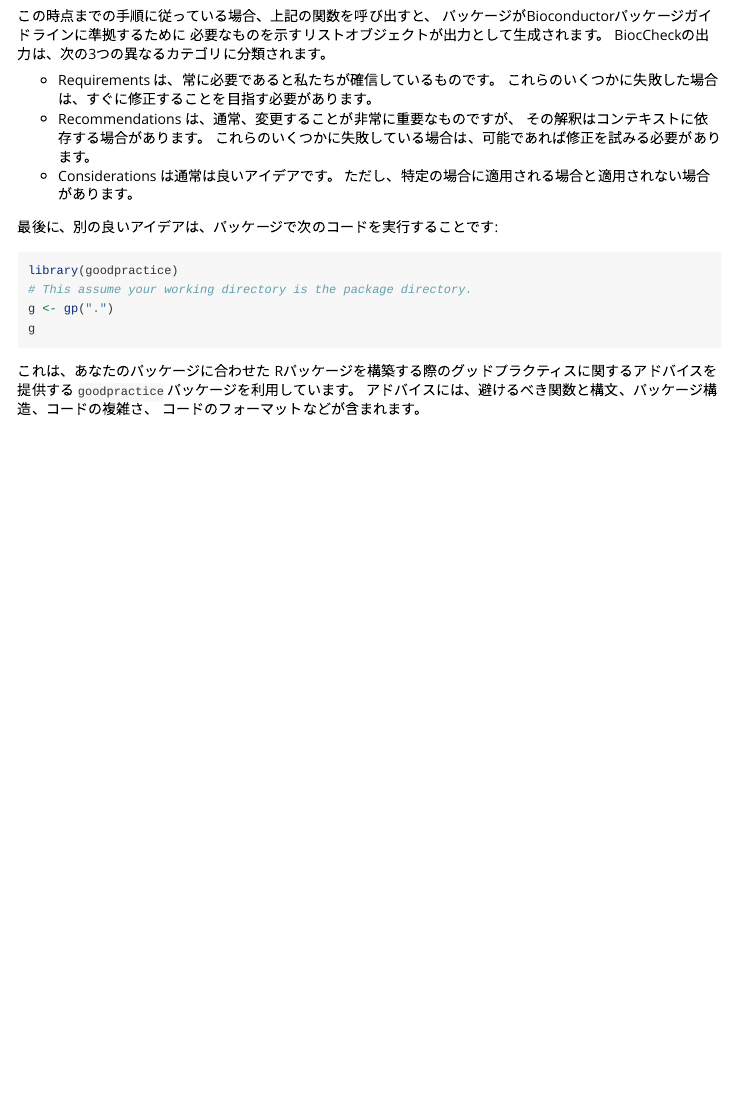
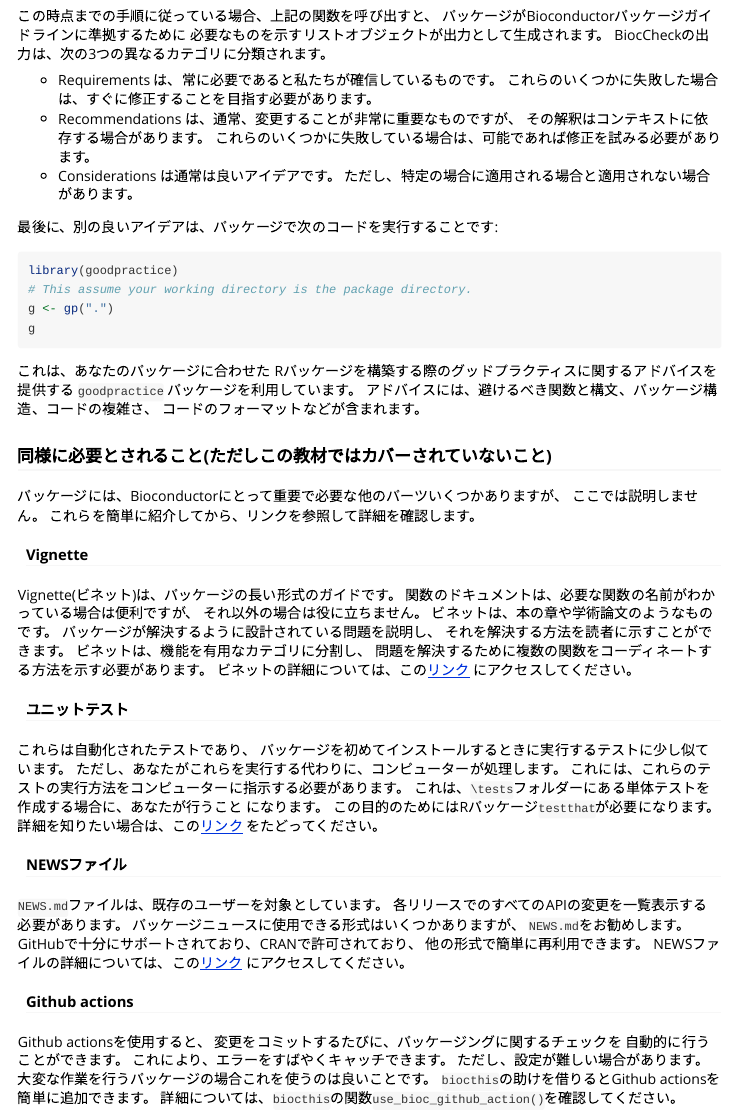
Before and after one commit to kozo2/createbiocpackage, an R Markdown document (vignettes/workshop.Rmd): the page in a window 1100 px wide, from 12280 px down. Rendered offline with R 4.5, knitr and Pandoc, with nearby package versions; some code elsewhere in the file could not run offline.

Commit message:
Github actionsまで完了

```diff
--- a/vignettes/workshop.Rmd
+++ b/vignettes/workshop.Rmd
@@ -757,3 +757,56 @@ Rパッケージを構築する際のグッドプラクティスに関するア
 `goodpractice` パッケージを利用しています。
 アドバイスには、避けるべき関数と構文、パッケージ構造、コードの複雑さ、
 コードのフォーマットなどが含まれます。
+
+### 同様に必要とされること(ただしこの教材ではカバーされていないこと)
+
+パッケージには、Bioconductorにとって重要で必要な他のパーツいくつかありますが、
+ここでは説明しません。
+これらを簡単に紹介してから、リンクを参照して詳細を確認します。
+
+#### Vignette
+
+Vignette(ビネット)は、パッケージの長い形式のガイドです。
+関数のドキュメントは、必要な関数の名前がわかっている場合は便利ですが、
+それ以外の場合は役に立ちません。
+ビネットは、本の章や学術論文のようなものです。
+パッケージが解決するように設計されている問題を説明し、
+それを解決する方法を読者に示すことができます。
+ビネットは、機能を有用なカテゴリに分割し、
+問題を解決するために複数の関数をコーディネートする方法を示す必要があります。
+ビネットの詳細については、この[リンク](https://r-pkgs.org/vignettes.html)
+にアクセスしてください。
+
+#### ユニットテスト
+
+これらは自動化されたテストであり、
+パッケージを初めてインストールするときに実行するテストに少し似ています。
+ただし、あなたがこれらを実行する代わりに、コンピューターが処理します。
+これには、これらのテストの実行方法をコンピューターに指示する必要があります。
+これは、`\tests`フォルダーにある単体テストを作成する場合に、あなたが行うこと
+になります。
+この目的のためにはRパッケージ`testthat`が必要になります。
+詳細を知りたい場合は、この[リンク](https://r-pkgs.org/tests.html)
+をたどってください。
+
+#### NEWSファイル
+
+`NEWS.md`ファイルは、既存のユーザーを対象としています。
+各リリースでのすべてのAPIの変更を一覧表示する必要があります。
+パッケージニュースに使用できる形式はいくつかありますが、
+`NEWS.md`をお勧めします。
+GitHubで十分にサポートされており、CRANで許可されており、
+他の形式で簡単に再利用できます。
+NEWSファイルの詳細については、この[リンク](http://r-pkgs.had.co.nz/release.html)
+にアクセスしてください。
+
+#### Github actions
+
+Github actionsを使用すると、
+変更をコミットするたびに、パッケージングに関するチェックを
+自動的に行うことができます。
+これにより、エラーをすばやくキャッチできます。
+ただし、設定が難しい場合があります。
+大変な作業を行うパッケージの場合これを使うのは良いことです。
+`biocthis`の助けを借りるとGithub actionsを簡単に追加できます。
+詳細については、`biocthis`の関数`use_bioc_github_action()`を確認してください。
```
